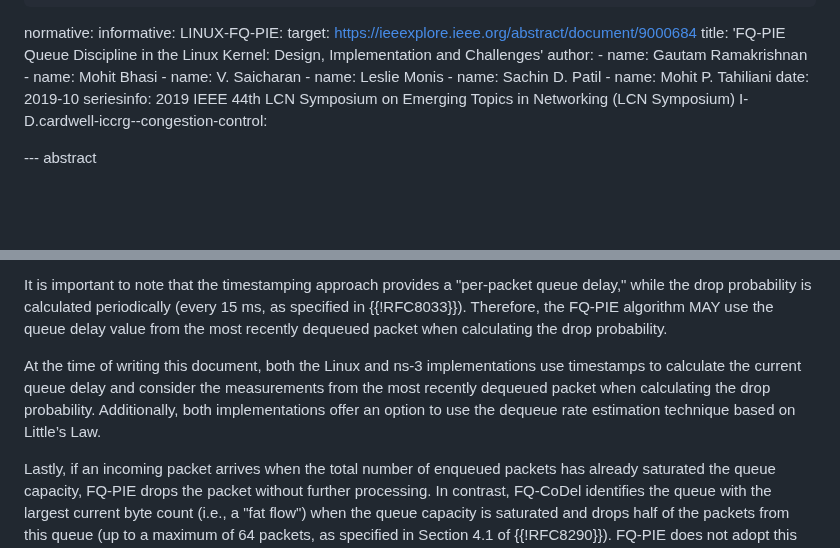
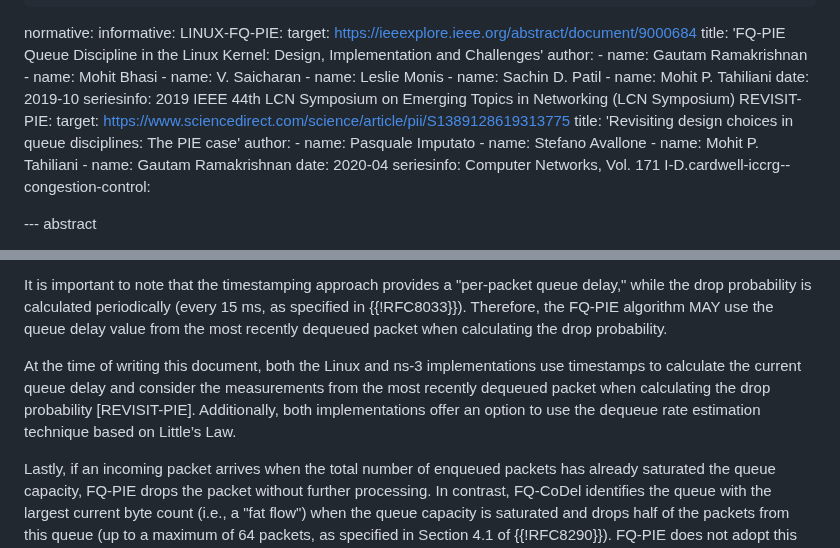
Before and after one commit to mohittahiliani/draft-tahiliani-tsvwg-fq-pie, a Markdown page: draft-tahiliani-tsvwg-fq-pie.md, 2 parts joined by grey strips. GitHub-like rendering; blank space fills up the shorter version.

Commit message:
Add more informative references

```diff
--- a/draft-tahiliani-tsvwg-fq-pie.md
+++ b/draft-tahiliani-tsvwg-fq-pie.md
@@ -49,6 +49,17 @@ informative:
     date: 2019-10
     seriesinfo:
       2019 IEEE 44th LCN Symposium on Emerging Topics in Networking (LCN Symposium)
+ REVISIT-PIE:
+    target: https://www.sciencedirect.com/science/article/pii/S1389128619313775
+    title: 'Revisiting design choices in queue disciplines: The PIE case'
+    author:
+    - name: Pasquale Imputato
+    - name: Stefano Avallone
+    - name: Mohit P. Tahiliani
+    - name: Gautam Ramakrishnan
+    date: 2020-04
+    seriesinfo:
+      Computer Networks, Vol. 171
   I-D.cardwell-iccrg--congestion-control:
 
 --- abstract
@@ -89,7 +100,7 @@ Next, the packet is passed to the PIE algorithm, which uses a drop probability t
 
 It is important to note that the timestamping approach provides a "per-packet queue delay," while the drop probability is calculated periodically (every 15 ms, as specified in {{!RFC8033}}). Therefore, the FQ-PIE algorithm MAY use the queue delay value from the most recently dequeued packet when calculating the drop probability.
 
-At the time of writing this document, both the Linux and ns-3 implementations use timestamps to calculate the current queue delay and consider the measurements from the most recently dequeued packet when calculating the drop probability. Additionally, both implementations offer an option to use the dequeue rate estimation technique based on Little’s Law.
+At the time of writing this document, both the Linux and ns-3 implementations use timestamps to calculate the current queue delay and consider the measurements from the most recently dequeued packet when calculating the drop probability [REVISIT-PIE]. Additionally, both implementations offer an option to use the dequeue rate estimation technique based on Little’s Law.
 
 Lastly, if an incoming packet arrives when the total number of enqueued packets has already saturated the queue capacity, FQ-PIE drops the packet without further processing. In contrast, FQ-CoDel identifies the queue with the largest current byte count (i.e., a "fat flow") when the queue capacity is saturated and drops half of the packets from this queue (up to a maximum of 64 packets, as specified in Section 4.1 of {{!RFC8290}}). FQ-PIE does not adopt this approach for the reasons explained below.
 
```
